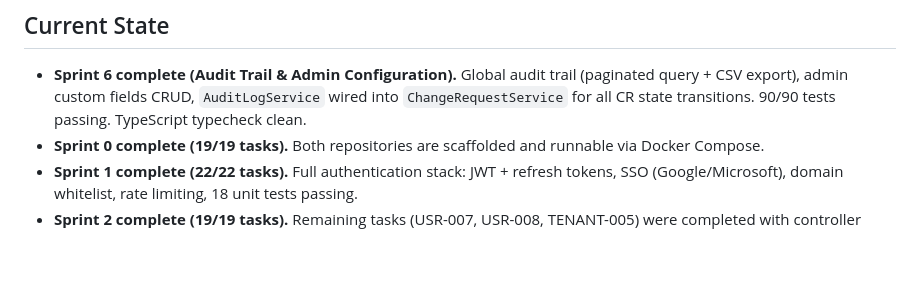
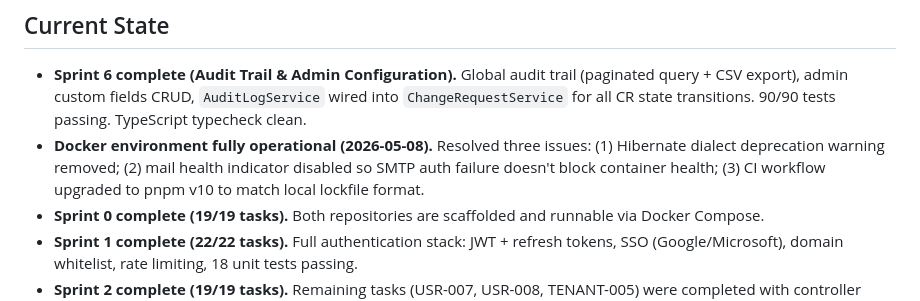
Before and after one commit to skylarng89/audita, a Markdown page: memory-bank/context.md, the part around one of its changes. GitHub-like rendering; blank space fills up the shorter version.

```diff
--- a/memory-bank/context.md
+++ b/memory-bank/context.md
@@ -17,6 +17,7 @@ Audita is a **self-hosted, multi-tenant ITIL/ITSM Change Management platform**.
 ## Current State
 
 - **Sprint 6 complete (Audit Trail & Admin Configuration).** Global audit trail (paginated query + CSV export), admin custom fields CRUD, `AuditLogService` wired into `ChangeRequestService` for all CR state transitions. 90/90 tests passing. TypeScript typecheck clean.
+- **Docker environment fully operational (2026-05-08).** Resolved three issues: (1) Hibernate dialect deprecation warning removed; (2) mail health indicator disabled so SMTP auth failure doesn't block container health; (3) CI workflow upgraded to pnpm v10 to match local lockfile format.
 - **Sprint 0 complete (19/19 tasks).** Both repositories are scaffolded and runnable via Docker Compose.
 - **Sprint 1 complete (22/22 tasks).** Full authentication stack: JWT + refresh tokens, SSO (Google/Microsoft), domain whitelist, rate limiting, 18 unit tests passing.
 - **Sprint 2 complete (19/19 tasks).** Remaining tasks (USR-007, USR-008, TENANT-005) were completed with controller policy tests and tenant-schema isolation integration coverage.
```
Also changed, not shown: other parts of memory-bank/context.md (+1 -1 lines), AGENTS.md (+1 -1 lines), memory-bank/changelog.md (+6 -0 lines).
